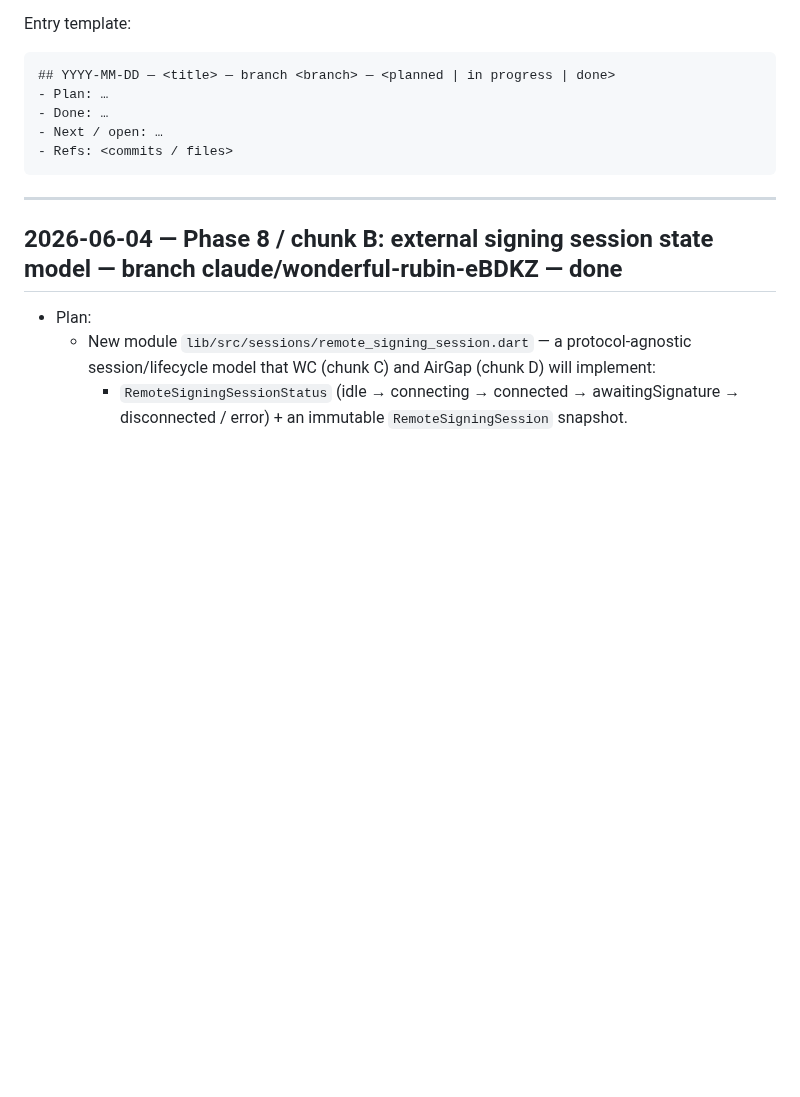
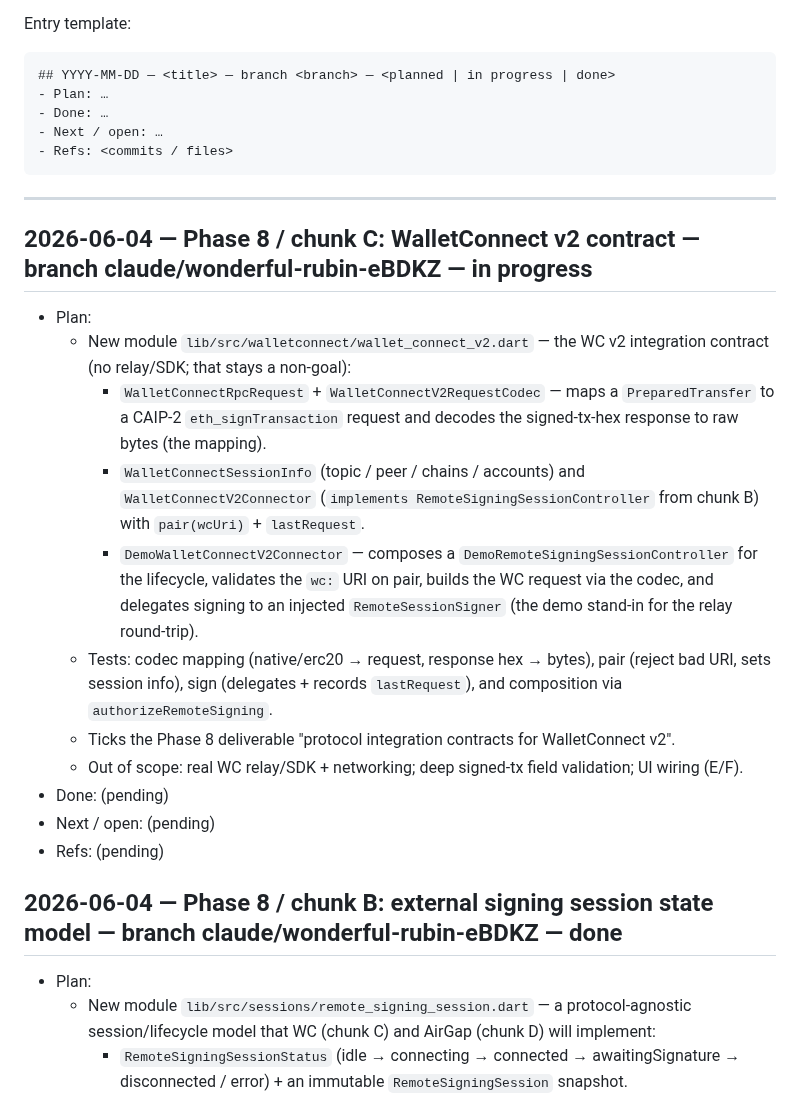
Before and after one commit to code-agent-43824/mobile-wallet-demo, a Markdown page: docs/worklog.md, the part around the change. Drawn GitHub-style; blank space fills up the shorter version.

Commit message:
docs(phase8): plan chunk C — WalletConnect v2 contract
Record the plan before coding (working agreement): a WC v2 integration contract (request codec + connector implementing the chunk-B session controller) with a demo implementation; no relay/SDK.

https://claude.ai/code/session_017xMQeGGUVxnfGgaECzwiGi

````diff
--- a/docs/worklog.md
+++ b/docs/worklog.md
@@ -17,6 +17,25 @@ Entry template:
 ```
 
 ---
+
+## 2026-06-04 — Phase 8 / chunk C: WalletConnect v2 contract — branch claude/wonderful-rubin-eBDKZ — in progress
+- Plan:
+  - New module `lib/src/walletconnect/wallet_connect_v2.dart` — the WC v2 integration contract
+    (no relay/SDK; that stays a non-goal):
+    - `WalletConnectRpcRequest` + `WalletConnectV2RequestCodec` — maps a `PreparedTransfer` to a CAIP-2
+      `eth_signTransaction` request and decodes the signed-tx-hex response to raw bytes (the mapping).
+    - `WalletConnectSessionInfo` (topic / peer / chains / accounts) and `WalletConnectV2Connector`
+      (`implements RemoteSigningSessionController` from chunk B) with `pair(wcUri)` + `lastRequest`.
+    - `DemoWalletConnectV2Connector` — composes a `DemoRemoteSigningSessionController` for the lifecycle,
+      validates the `wc:` URI on pair, builds the WC request via the codec, and delegates signing to an
+      injected `RemoteSessionSigner` (the demo stand-in for the relay round-trip).
+  - Tests: codec mapping (native/erc20 → request, response hex → bytes), pair (reject bad URI, sets
+    session info), sign (delegates + records `lastRequest`), and composition via `authorizeRemoteSigning`.
+  - Ticks the Phase 8 deliverable "protocol integration contracts for WalletConnect v2".
+  - Out of scope: real WC relay/SDK + networking; deep signed-tx field validation; UI wiring (E/F).
+- Done: (pending)
+- Next / open: (pending)
+- Refs: (pending)
 
 ## 2026-06-04 — Phase 8 / chunk B: external signing session state model — branch claude/wonderful-rubin-eBDKZ — done
 - Plan:
````
